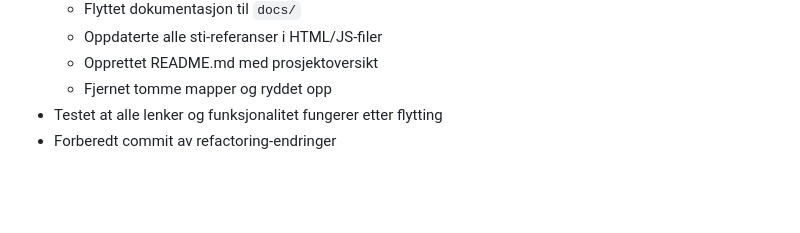
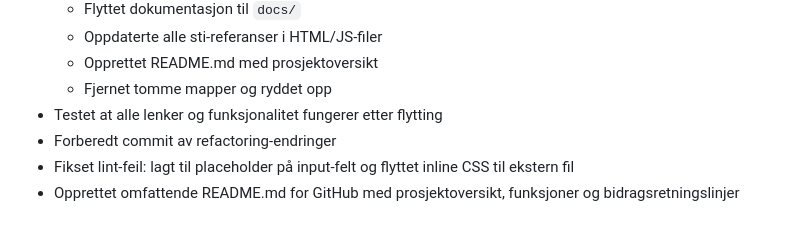
Before and after one commit to ekhanatime/ekhana-takst, a Markdown page: docs/tasklog.md, the part around the change. Drawn GitHub-style; blank space fills up the shorter version.

```diff
--- a/docs/tasklog.md
+++ b/docs/tasklog.md
@@ -73,3 +73,5 @@
   - Fjernet tomme mapper og ryddet opp
 - Testet at alle lenker og funksjonalitet fungerer etter flytting
 - Forberedt commit av refactoring-endringer
+- Fikset lint-feil: lagt til placeholder på input-felt og flyttet inline CSS til ekstern fil
+- Opprettet omfattende README.md for GitHub med prosjektoversikt, funksjoner og bidragsretningslinjer
```
Also changed, not shown: docs/changelog.md (+10 -0 lines).
